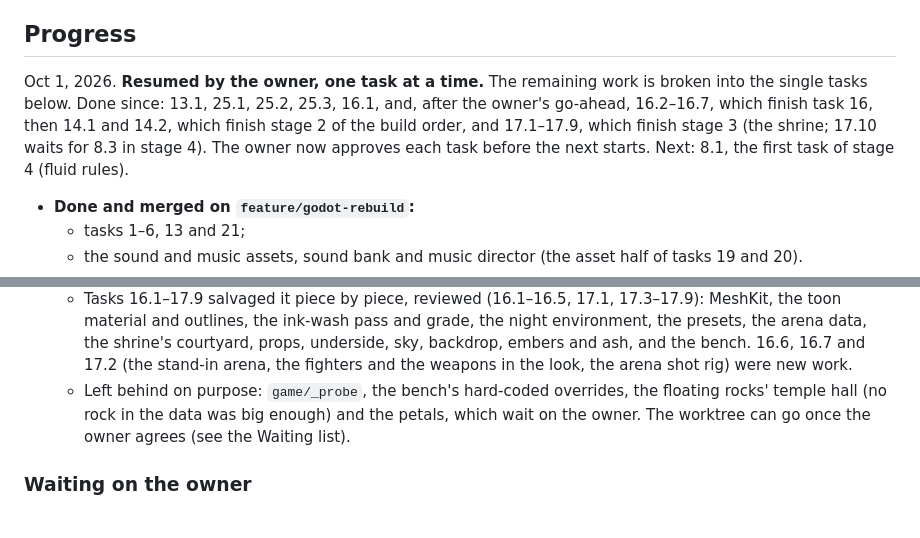
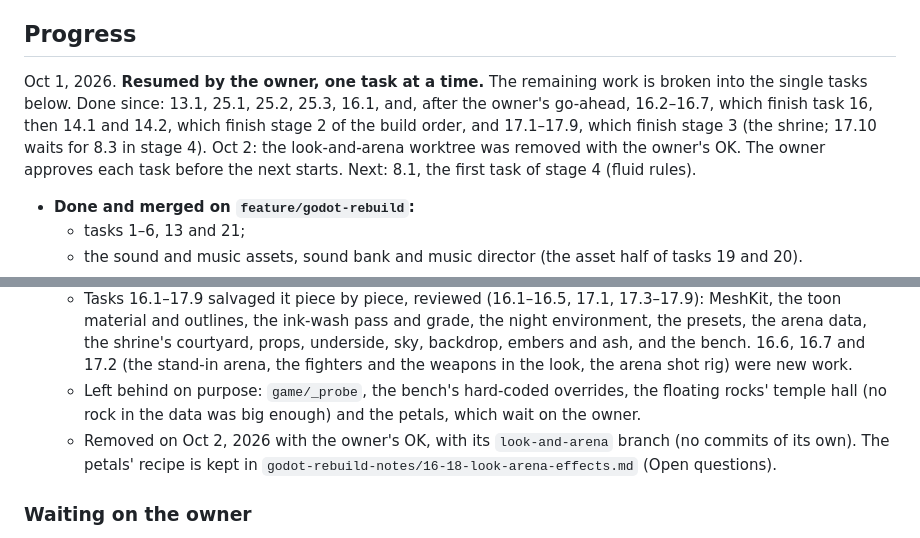
Before and after one commit to Amwagner45/monomachia, a Markdown page: docs/plans/godot-rebuild.md, 2 parts joined by grey strips. Rendered like a GitHub page.

Commit message:
Record the look-and-arena worktree's removal and keep the petals' recipe
The owner agreed to remove the worktree now that 17.9 salvaged its last
piece. It and its look-and-arena branch (no commits of its own) are gone.
The petals, the one thing still only in it, wait on the owner, so their
recipe moves to the look notes, with the motion rebuilt the way 17.8 moves
the ash.

Co-Authored-By: Claude Opus 5.5 <noreply@anthropic.com>

```diff
--- a/docs/plans/godot-rebuild.md
+++ b/docs/plans/godot-rebuild.md
@@ -126,7 +126,7 @@ Breaking the remaining work into single tasks raised these questions. Each takes
 
 ## Progress
 
-Oct 1, 2026. **Resumed by the owner, one task at a time.** The remaining work is broken into the single tasks below. Done since: 13.1, 25.1, 25.2, 25.3, 16.1, and, after the owner's go-ahead, 16.2–16.7, which finish task 16, then 14.1 and 14.2, which finish stage 2 of the build order, and 17.1–17.9, which finish stage 3 (the shrine; 17.10 waits for 8.3 in stage 4). The owner now approves each task before the next starts. Next: 8.1, the first task of stage 4 (fluid rules).
+Oct 1, 2026. **Resumed by the owner, one task at a time.** The remaining work is broken into the single tasks below. Done since: 13.1, 25.1, 25.2, 25.3, 16.1, and, after the owner's go-ahead, 16.2–16.7, which finish task 16, then 14.1 and 14.2, which finish stage 2 of the build order, and 17.1–17.9, which finish stage 3 (the shrine; 17.10 waits for 8.3 in stage 4). Oct 2: the look-and-arena worktree was removed with the owner's OK. The owner approves each task before the next starts. Next: 8.1, the first task of stage 4 (fluid rules).
 
 - **Done and merged on `feature/godot-rebuild`:**
   - tasks 1–6, 13 and 21;
@@ -168,7 +168,8 @@ Oct 1, 2026. **Resumed by the owner, one task at a time.** The remaining work is
 - **The look-and-arena worktree, fully salvaged:**
   - Task 17 stopped mid-build there (`look-and-arena`, all uncommitted in `.claude/worktrees/wf_c7f99fe5-f9a-1`, based on the old commit 67265af).
   - Tasks 16.1–17.9 salvaged it piece by piece, reviewed (16.1–16.5, 17.1, 17.3–17.9): MeshKit, the toon material and outlines, the ink-wash pass and grade, the night environment, the presets, the arena data, the shrine's courtyard, props, underside, sky, backdrop, embers and ash, and the bench. 16.6, 16.7 and 17.2 (the stand-in arena, the fighters and the weapons in the look, the arena shot rig) were new work.
-  - Left behind on purpose: `game/_probe`, the bench's hard-coded overrides, the floating rocks' temple hall (no rock in the data was big enough) and the petals, which wait on the owner. The worktree can go once the owner agrees (see the Waiting list).
+  - Left behind on purpose: `game/_probe`, the bench's hard-coded overrides, the floating rocks' temple hall (no rock in the data was big enough) and the petals, which wait on the owner.
+  - Removed on Oct 2, 2026 with the owner's OK, with its `look-and-arena` branch (no commits of its own). The petals' recipe is kept in `godot-rebuild-notes/16-18-look-arena-effects.md` (Open questions).
 
 ### Waiting on the owner
 
```
Also changed, not shown: other parts of docs/plans/godot-rebuild.md (+1 -2 lines), 1 other file.
